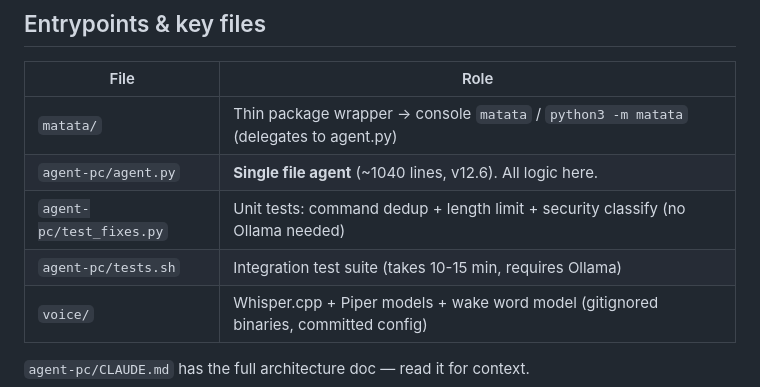
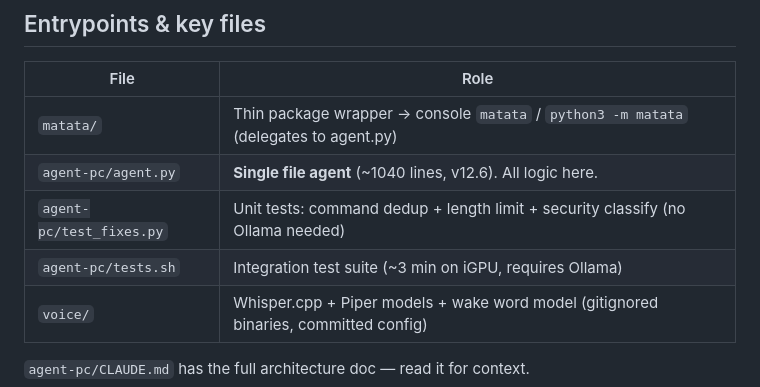
Before and after one commit to Root-SKB/MATATA-v1, a Markdown page: AGENTS.md, the part around the change. GitHub-like rendering.

Commit message:
AGENTS.md: durée tests.sh 10-15min → ~3min (iGPU, mesuré)

```diff
--- a/AGENTS.md
+++ b/AGENTS.md
@@ -12,7 +12,7 @@ Single-file Python agent (`agent.py`) using Qwen3 8B via Ollama native tool call
 | `matata/` | Thin package wrapper → console `matata` / `python3 -m matata` (delegates to agent.py) |
 | `agent-pc/agent.py` | **Single file agent** (~1040 lines, v12.6). All logic here. |
 | `agent-pc/test_fixes.py` | Unit tests: command dedup + length limit + security classify (no Ollama needed) |
-| `agent-pc/tests.sh` | Integration test suite (takes 10-15 min, requires Ollama) |
+| `agent-pc/tests.sh` | Integration test suite (~3 min on iGPU, requires Ollama) |
 | `voice/` | Whisper.cpp + Piper models + wake word model (gitignored binaries, committed config) |
 
 `agent-pc/CLAUDE.md` has the full architecture doc — read it for context.
```
